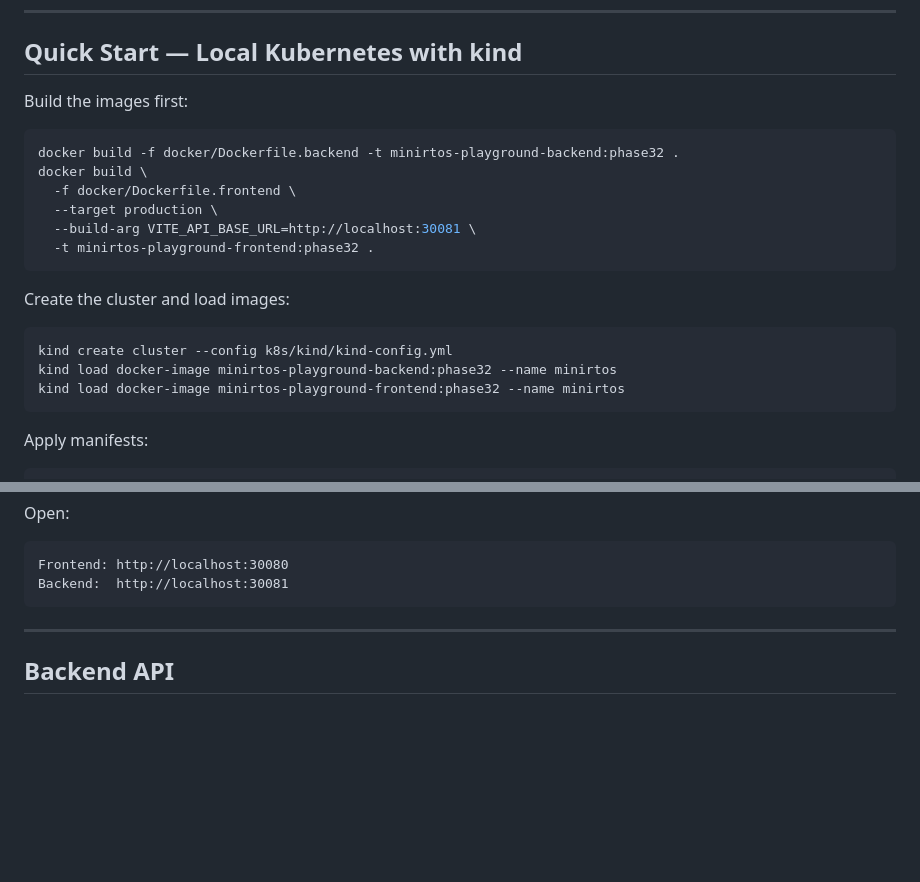
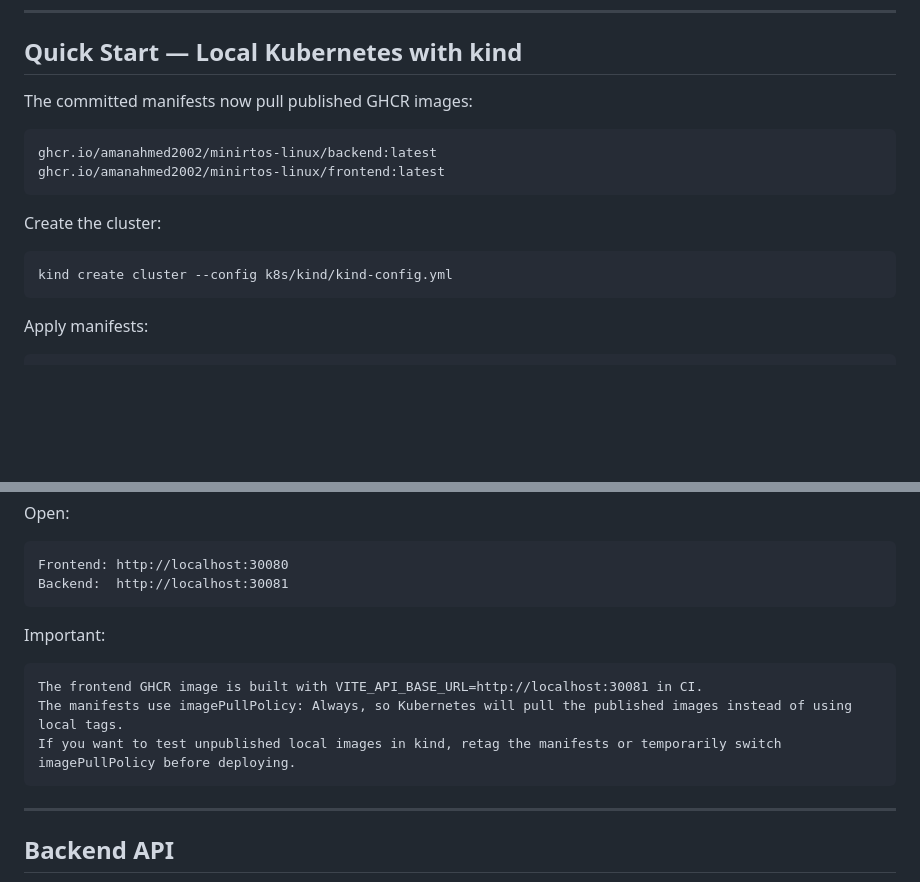
Before and after one commit to AmanAhmed2002/minirtos-linux, a Markdown page: README.md, 2 parts joined by grey strips. Rendered like a GitHub page; blank space fills up the shorter version.

````diff
--- a/README.md
+++ b/README.md
@@ -410,23 +410,17 @@ The production React bundle bakes in `VITE_API_BASE_URL` during `npm run build`.
 
 ## Quick Start — Local Kubernetes with kind
 
-Build the images first:
+The committed manifests now pull published GHCR images:
 
-```bash
-docker build -f docker/Dockerfile.backend -t minirtos-playground-backend:phase32 .
-docker build \
-  -f docker/Dockerfile.frontend \
-  --target production \
-  --build-arg VITE_API_BASE_URL=http://localhost:30081 \
-  -t minirtos-playground-frontend:phase32 .
+```text
+ghcr.io/amanahmed2002/minirtos-linux/backend:latest
+ghcr.io/amanahmed2002/minirtos-linux/frontend:latest
 ```
 
-Create the cluster and load images:
+Create the cluster:
 
 ```bash
 kind create cluster --config k8s/kind/kind-config.yml
-kind load docker-image minirtos-playground-backend:phase32 --name minirtos
-kind load docker-image minirtos-playground-frontend:phase32 --name minirtos
 ```
 
 Apply manifests:
@@ -453,6 +447,14 @@ Open:
 ```text
 Frontend: http://localhost:30080
 Backend:  http://localhost:30081
+```
+
+Important:
+
+```text
+The frontend GHCR image is built with VITE_API_BASE_URL=http://localhost:30081 in CI.
+The manifests use imagePullPolicy: Always, so Kubernetes will pull the published images instead of using local tags.
+If you want to test unpublished local images in kind, retag the manifests or temporarily switch imagePullPolicy before deploying.
 ```
 
 ---
````
Also changed, not shown: docs/backend-README.md (+9 -4 lines), docs/kubernetes-phase33-update-notes.md (+17 -23 lines).
